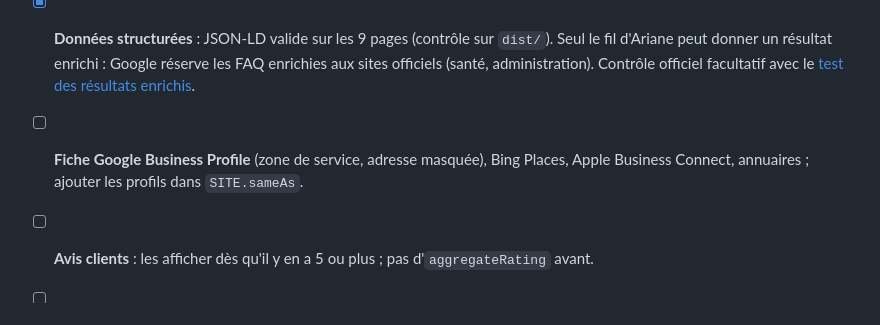
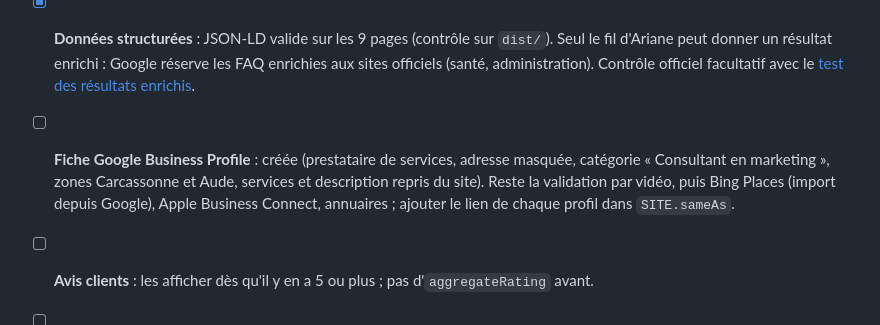
Before and after one commit to benjaminvivo1-oss/site-vivopartner, a Markdown page: README.md, the part around the change. Rendered like a GitHub page.

Commit message:
README : fiche Google Business Profile créée, validation à faire
Co-Authored-By: Claude Opus 5.5 <noreply@anthropic.com>
Claude-Session: https://claude.ai/code/session_01ABwCLMcVwySUqvF3cVPEJq

```diff
--- a/README.md
+++ b/README.md
@@ -208,6 +208,6 @@ Réalisées le 30 septembre 2026 :
 - [x] **Contraste** : orange foncé `#B45309` pour les petits éléments sur fond clair (accessibilité 100).
 - [x] **Google Search Console** et **Bing Webmaster Tools** : domaine vérifié dans Search Console (propriété « Domaine », enregistrement TXT `google-site-verification` chez Squarespace), sitemap `https://vivopartner.com/sitemap.xml` envoyé ; site importé dans Bing depuis Search Console.
 - [x] **Données structurées** : JSON-LD valide sur les 9 pages (contrôle sur `dist/`). Seul le fil d'Ariane peut donner un résultat enrichi : Google réserve les FAQ enrichies aux sites officiels (santé, administration). Contrôle officiel facultatif avec le [test des résultats enrichis](https://search.google.com/test/rich-results).
-- [ ] **Fiche Google Business Profile** (zone de service, adresse masquée), Bing Places, Apple Business Connect, annuaires ; ajouter les profils dans `SITE.sameAs`.
+- [ ] **Fiche Google Business Profile** : créée (prestataire de services, adresse masquée, catégorie « Consultant en marketing », zones Carcassonne et Aude, services et description repris du site). Reste la validation par vidéo, puis Bing Places (import depuis Google), Apple Business Connect, annuaires ; ajouter le lien de chaque profil dans `SITE.sameAs`.
 - [ ] **Avis clients** : les afficher dès qu'il y en a 5 ou plus ; pas d'`aggregateRating` avant.
 - [ ] À valider (proposition des consignes) : sous-titre visible « Carcassonne, Aude et partout en France » sous le H1 de l'accueil.
```
